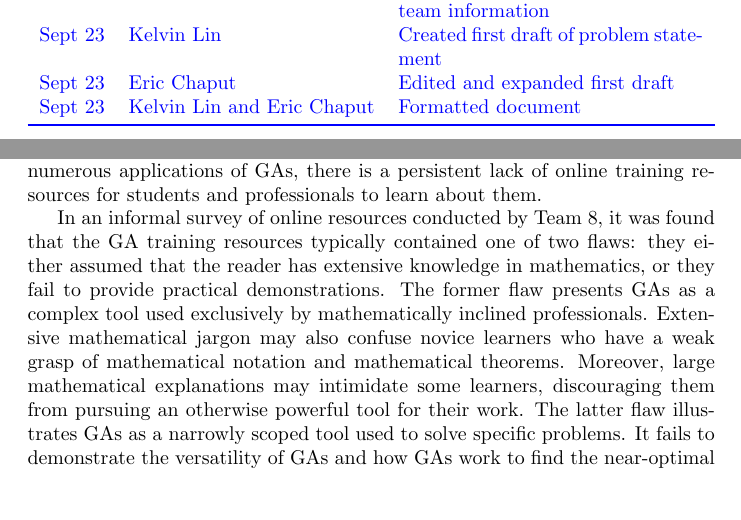
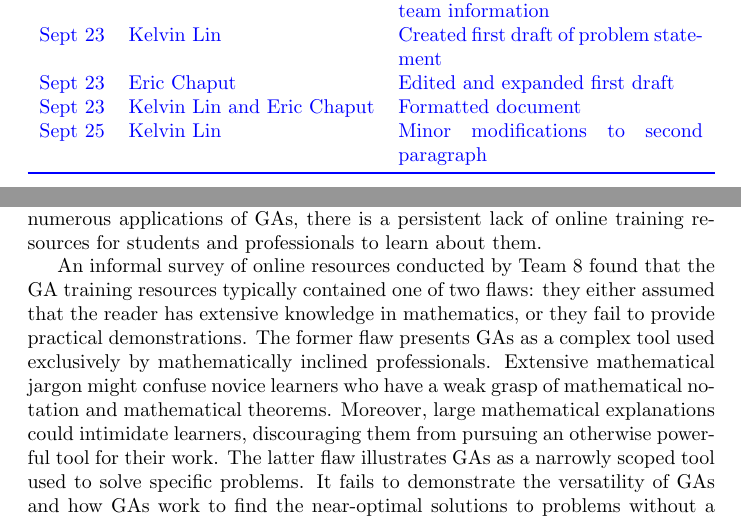
Before and after one commit to KelvinKKLin/GrateBox, a LaTeX document (Doc/ProblemStatement/ProblemStatement.tex): two parts of pages 1 and 2 of 2, joined at a grey line, cut so that both start at the same text, the shorter picture padded with empty space. Compiled offline with pdfLaTeX.

Commit message:
Minor modifications to second paragraph of the problem statement.

```diff
--- a/Doc/ProblemStatement/ProblemStatement.tex
+++ b/Doc/ProblemStatement/ProblemStatement.tex
@@ -27,7 +27,7 @@ Sept 22 & Kelvin Lin & Completed fields for names and team information\\
 Sept 23 & Kelvin Lin & Created first draft of problem statement\\
 Sept 23 & Eric Chaput & Edited and expanded first draft\\
 Sept 23 & Kelvin Lin and Eric Chaput& Formatted document\\
-
+Sept 25 & Kelvin Lin & Minor modifications to second paragraph\\
 \bottomrule
 \end{tabularx}
 \end{table}
@@ -38,7 +38,7 @@ Sept 23 & Kelvin Lin and Eric Chaput& Formatted document\\
 
 Genetic algorithms (GAs) search for near-optimal solutions to a wide variety of problems with incomplete or imperfect information by emulating the process of natural selection. Applications of genetic algorithms include automated design, bioinformatics, economics, game theory, and training neural networks. Students and professionals from many different industries, with technical and non-technical backgrounds can benefit from using GAs. However, despite the numerous applications of GAs, there is a persistent lack of online training resources for students and professionals to learn about them.
 
-In an informal survey of online resources conducted by Team 8, it was found that the GA training resources typically contained one of two flaws: they either assumed that the reader has extensive knowledge in mathematics, or they fail to provide practical demonstrations. The former flaw presents GAs as a complex tool used exclusively by mathematically inclined professionals. Extensive mathematical jargon may also confuse novice learners who have a weak grasp of mathematical notation and mathematical theorems. Moreover, large mathematical explanations may intimidate some learners, discouraging them from pursuing an otherwise powerful tool for their work. The latter flaw illustrates GAs as a narrowly scoped tool used to solve specific problems. It fails to demonstrate the versatility of GAs and how GAs work to find the near-optimal solutions to problems without a clear optimal solution. Online resources in this category often use simple static examples, which hide the evolutionary process from the learner. This reduces the learner's appreciation for GAs, as they cannot see how the algorithms find the near-optimal solution. The key to learning is to keep the student engaged which current resources fail to do.
+An informal survey of online resources conducted by Team 8 found that the GA training resources typically contained one of two flaws: they either assumed that the reader has extensive knowledge in mathematics, or they fail to provide practical demonstrations. The former flaw presents GAs as a complex tool used exclusively by mathematically inclined professionals. Extensive mathematical jargon might confuse novice learners who have a weak grasp of mathematical notation and mathematical theorems. Moreover, large mathematical explanations could intimidate learners, discouraging them from pursuing an otherwise powerful tool for their work. The latter flaw illustrates GAs as a narrowly scoped tool used to solve specific problems. It fails to demonstrate the versatility of GAs and how GAs work to find the near-optimal solutions to problems without a clear optimal solution. Online resources in this category often use simple static examples, which hide the evolutionary process from the learner. This reduces the learner's appreciation for GAs, as they cannot see how the algorithms find the near-optimal solution. The key to learning is to keep the student engaged which current resources fail to do.
 
 Ultimately, despite the versatility of GAs to find near-optimal solutions to problems in a variety of different industries, there continues to be a lack of accessible training resources for students and professionals to learn about GAs. This leaves many learners discouraged or impartial about the utility of these algorithms. Accordingly, there is a dire need for ways to teach both students and professionals about GAs in a manner that is both relevant and applicable to their daily lives.
 
```
Also changed, not shown: Doc/ProblemStatement/ProblemStatement.pdf, 2 other files.
